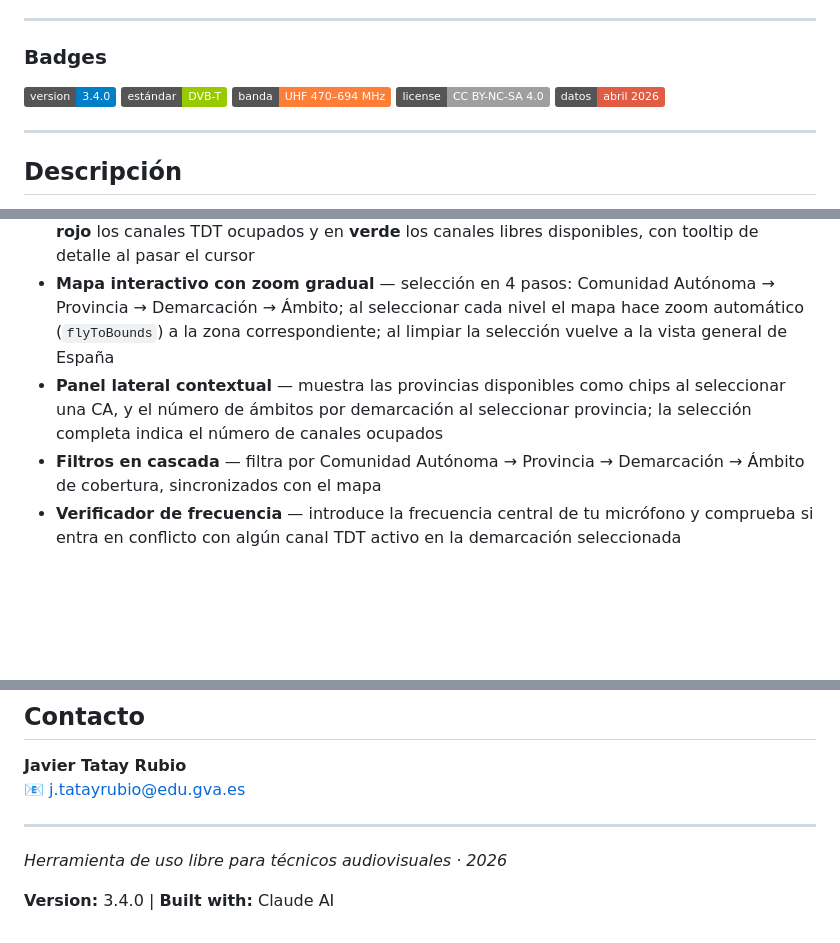
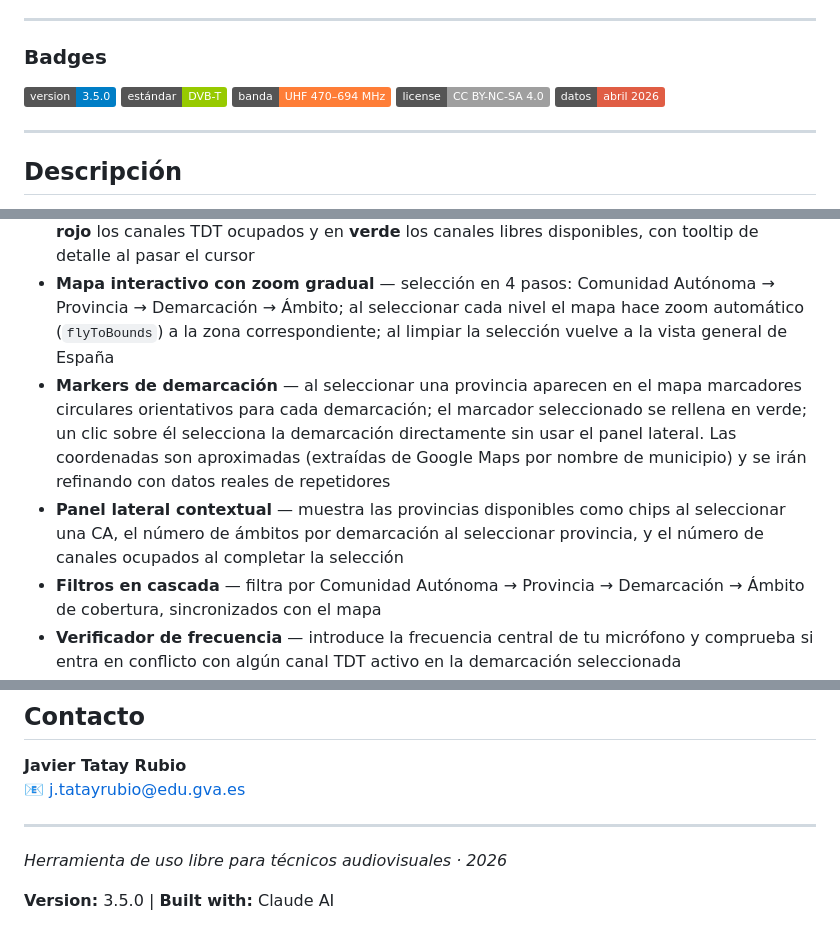
Before and after one commit to javitatay/RFTDT, a Markdown page: README.md, 3 parts joined by grey strips. Rendered like a GitHub page; badges without logos; blank space fills up the shorter version.

```diff
--- a/README.md
+++ b/README.md
@@ -8,7 +8,7 @@
 
 ### Badges
 
-![version](https://img.shields.io/badge/version-3.4.0-blue) ![standard](https://img.shields.io/badge/estándar-DVB--T-green) ![banda](https://img.shields.io/badge/banda-UHF%20470–694%20MHz-orange) ![license](https://img.shields.io/badge/license-CC%20BY--NC--SA%204.0-lightgrey) ![datos](https://img.shields.io/badge/datos-abril%202026-red)
+![version](https://img.shields.io/badge/version-3.5.0-blue) ![standard](https://img.shields.io/badge/estándar-DVB--T-green) ![banda](https://img.shields.io/badge/banda-UHF%20470–694%20MHz-orange) ![license](https://img.shields.io/badge/license-CC%20BY--NC--SA%204.0-lightgrey) ![datos](https://img.shields.io/badge/datos-abril%202026-red)
 
 ---
 
@@ -26,7 +26,8 @@ El proyecto no requiere servidor, instalación ni cuenta. Funciona directamente
 - **Vista de canales activos** — grid visual con número de canal, frecuencia central y rango ocupado para la demarcación seleccionada; los conflictos con el micrófono se marcan en rojo al instante
 - **Mapa de espectro** — representación gráfica del espectro UHF 470–694 MHz que muestra en **rojo** los canales TDT ocupados y en **verde** los canales libres disponibles, con tooltip de detalle al pasar el cursor
 - **Mapa interactivo con zoom gradual** — selección en 4 pasos: Comunidad Autónoma → Provincia → Demarcación → Ámbito; al seleccionar cada nivel el mapa hace zoom automático (`flyToBounds`) a la zona correspondiente; al limpiar la selección vuelve a la vista general de España
-- **Panel lateral contextual** — muestra las provincias disponibles como chips al seleccionar una CA, y el número de ámbitos por demarcación al seleccionar provincia; la selección completa indica el número de canales ocupados
+- **Markers de demarcación** — al seleccionar una provincia aparecen en el mapa marcadores circulares orientativos para cada demarcación; el marcador seleccionado se rellena en verde; un clic sobre él selecciona la demarcación directamente sin usar el panel lateral. Las coordenadas son aproximadas (extraídas de Google Maps por nombre de municipio) y se irán refinando con datos reales de repetidores
+- **Panel lateral contextual** — muestra las provincias disponibles como chips al seleccionar una CA, el número de ámbitos por demarcación al seleccionar provincia, y el número de canales ocupados al completar la selección
 - **Filtros en cascada** — filtra por Comunidad Autónoma → Provincia → Demarcación → Ámbito de cobertura, sincronizados con el mapa
 - **Verificador de frecuencia** — introduce la frecuencia central de tu micrófono y comprueba si entra en conflicto con algún canal TDT activo en la demarcación seleccionada
 - **Exportar CSV** — exporta los canales UHF (ocupados y libres) de la selección actual en formato compatible con Shure Wireless Workbench y Sennheiser WSM/Sundbase
@@ -127,4 +129,4 @@ Los campos Canal y Frecuencia admiten múltiples valores separados por comas (en
 
 *Herramienta de uso libre para técnicos audiovisuales · 2026*
 
-**Version:** 3.4.0 | **Built with:** Claude AI
+**Version:** 3.5.0 | **Built with:** Claude AI
```
Also changed, not shown: other parts of README.md (+1 -0 lines).
